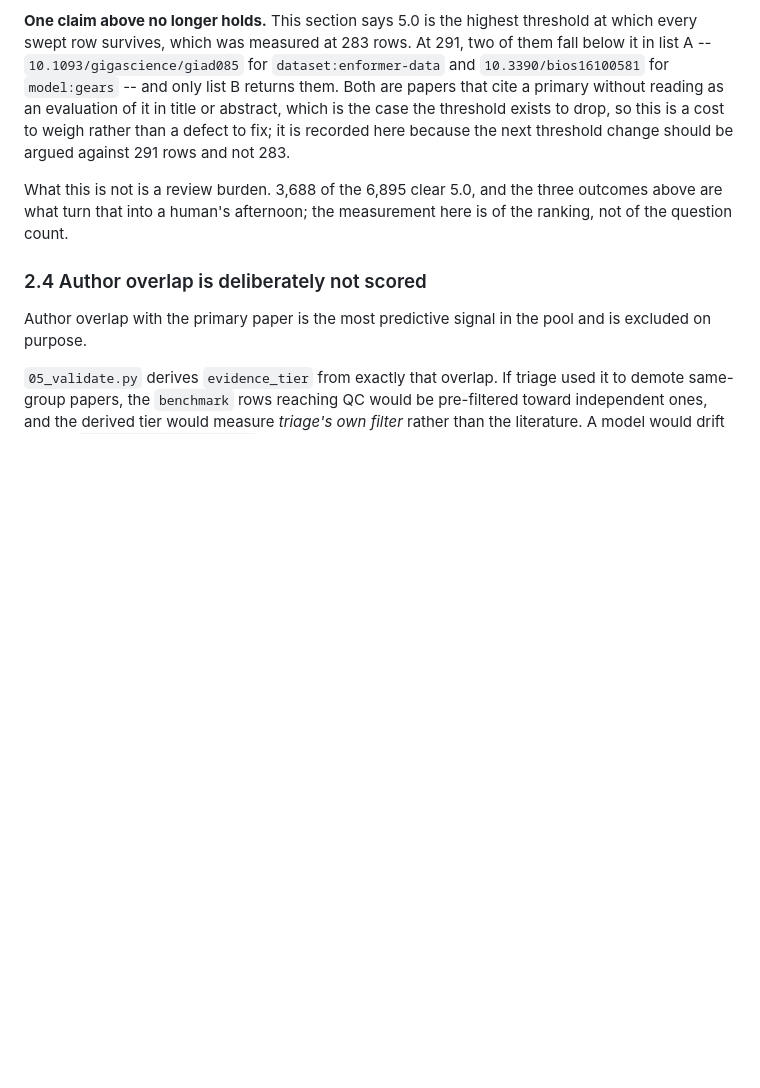
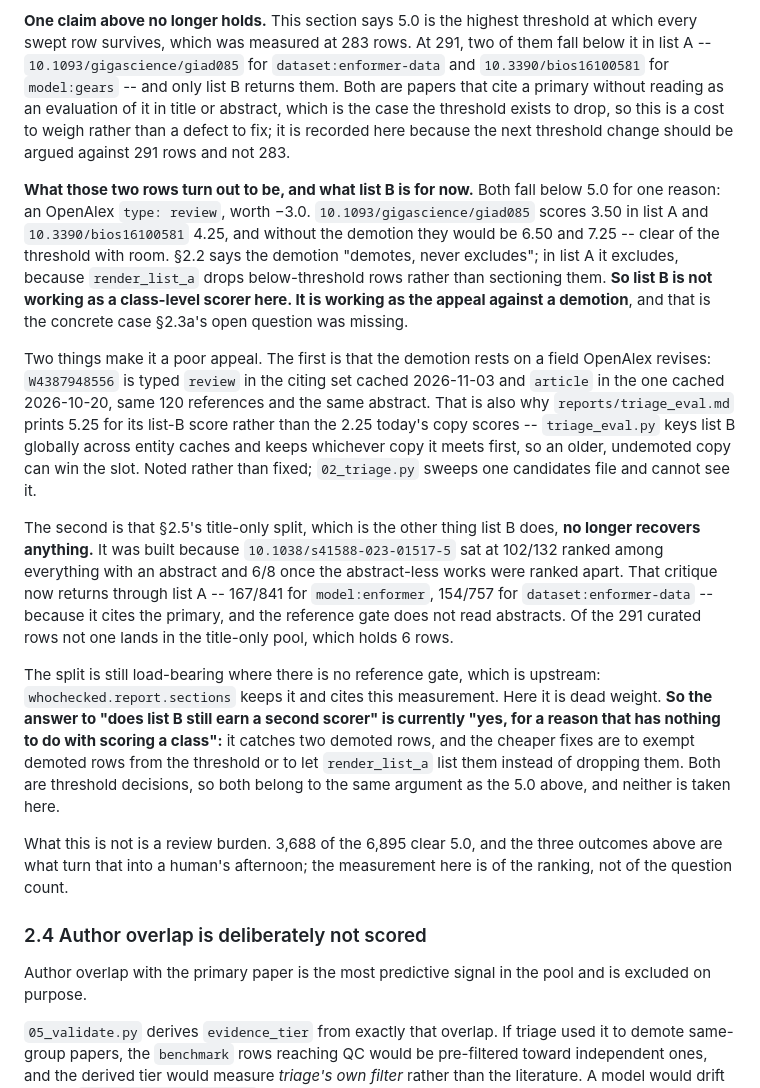
Before and after one commit to JimYuhaoWu/cell_fate_control_resources, a Markdown page: docs/triage_design.md, the part around the change. Rendered like a GitHub page; blank space fills up the shorter version.

Commit message:
Write down what list B is actually catching, which is a demotion
2.3a left open whether list B earns a second scorer, and the previous
commit recorded two curated rows that only list B returns without saying
why they fell out of list A. They fell out for one reason: an OpenAlex
`type: review`, worth -3.0. 10.1093/gigascience/giad085 scores 3.50 and
10.3390/bios16100581 scores 4.25; without the demotion they are 6.50 and
7.25, clear of the threshold with room.

2.2 says that demotion demotes rather than excludes. In list A it
excludes, because `render_list_a` drops below-threshold rows instead of
sectioning them. So list B is not acting as a class-level scorer here at
all -- it is the appeal against a demotion, which is the concrete case
the open question was missing.

It is a poor appeal twice over.

The field moves. W4387948556 is typed `review` in the citing set cached
2026-11-03 and `article` in the one cached 2026-10-20, with the same 120
references and the same abstract. That is also why reports/triage_eval.md
prints 5.25 for its list-B score where today's copy scores 2.25:
triage_eval.py keys list B globally across entity caches and keeps
whichever copy it meets first, so an older undemoted copy can win the
slot. Noted and not fixed -- 02_triage.py sweeps one candidates file and
cannot see it.

And the other thing list B does has stopped happening. 2.5's title-only
split was built because 10.1038/s41588-023-01517-5 sat at 102/132 among
everything with an abstract and 6/8 once the abstract-less works were
ranked apart. That critique now returns through list A -- 167/841 for
model:enformer, 154/757 for dataset:enformer-data -- because it cites the
primary and the reference gate does not read abstracts. Of 291 curated
rows, none lands in the title-only pool.

The split is still load-bearing where there is no reference gate, which
is upstream: whochecked.report.sections keeps it and cites this
measurement. Here it is dead weight, so it is not what to point at when
arguing about list B.

No fix taken. The two candidates -- exempt demoted rows from the
threshold, or let render_list_a list them rather than drop them -- are
both threshold decisions and belong with the 5.0 argument above.

Co-Authored-By: Claude Opus 5 <noreply@anthropic.com>

```diff
--- a/docs/triage_design.md
+++ b/docs/triage_design.md
@@ -621,6 +621,43 @@ threshold exists to drop, so this is a cost to weigh rather than a defect to
 fix; it is recorded here because the next threshold change should be argued
 against 291 rows and not 283.
 
+**What those two rows turn out to be, and what list B is for now.** Both fall
+below 5.0 for one reason: an OpenAlex `type: review`, worth −3.0.
+`10.1093/gigascience/giad085` scores 3.50 in list A and
+`10.3390/bios16100581` 4.25, and without the demotion they would be 6.50 and
+7.25 -- clear of the threshold with room. §2.2 says the demotion "demotes,
+never excludes"; in list A it excludes, because `render_list_a` drops
+below-threshold rows rather than sectioning them. **So list B is not working as
+a class-level scorer here. It is working as the appeal against a demotion**,
+and that is the concrete case §2.3a's open question was missing.
+
+Two things make it a poor appeal. The first is that the demotion rests on a
+field OpenAlex revises: `W4387948556` is typed `review` in the citing set
+cached 2026-11-03 and `article` in the one cached 2026-10-20, same 120
+references and the same abstract. That is also why `reports/triage_eval.md`
+prints 5.25 for its list-B score rather than the 2.25 today's copy scores --
+`triage_eval.py` keys list B globally across entity caches and keeps whichever
+copy it meets first, so an older, undemoted copy can win the slot. Noted rather
+than fixed; `02_triage.py` sweeps one candidates file and cannot see it.
+
+The second is that §2.5's title-only split, which is the other thing list B
+does, **no longer recovers anything.** It was built because
+`10.1038/s41588-023-01517-5` sat at 102/132 ranked among everything with an
+abstract and 6/8 once the abstract-less works were ranked apart. That critique
+now returns through list A -- 167/841 for `model:enformer`, 154/757 for
+`dataset:enformer-data` -- because it cites the primary, and the reference gate
+does not read abstracts. Of the 291 curated rows not one lands in the
+title-only pool, which holds 6 rows.
+
+The split is still load-bearing where there is no reference gate, which is
+upstream: `whochecked.report.sections` keeps it and cites this measurement.
+Here it is dead weight. **So the answer to "does list B still earn a second
+scorer" is currently "yes, for a reason that has nothing to do with scoring a
+class":** it catches two demoted rows, and the cheaper fixes are to exempt
+demoted rows from the threshold or to let `render_list_a` list them instead of
+dropping them. Both are threshold decisions, so both belong to the same
+argument as the 5.0 above, and neither is taken here.
+
 What this is not is a review burden. 3,688 of the 6,895 clear 5.0, and the
 three outcomes above are what turn that into a human's afternoon; the
 measurement here is of the ranking, not of the question count.
```
